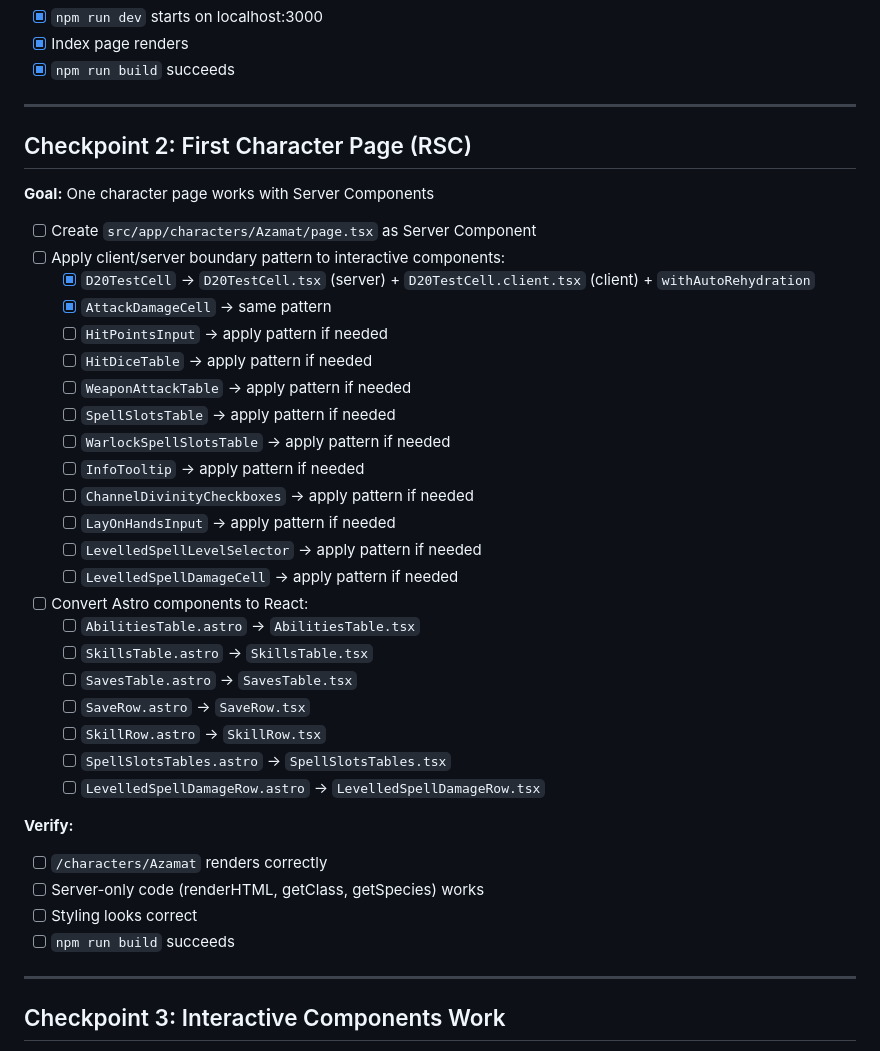
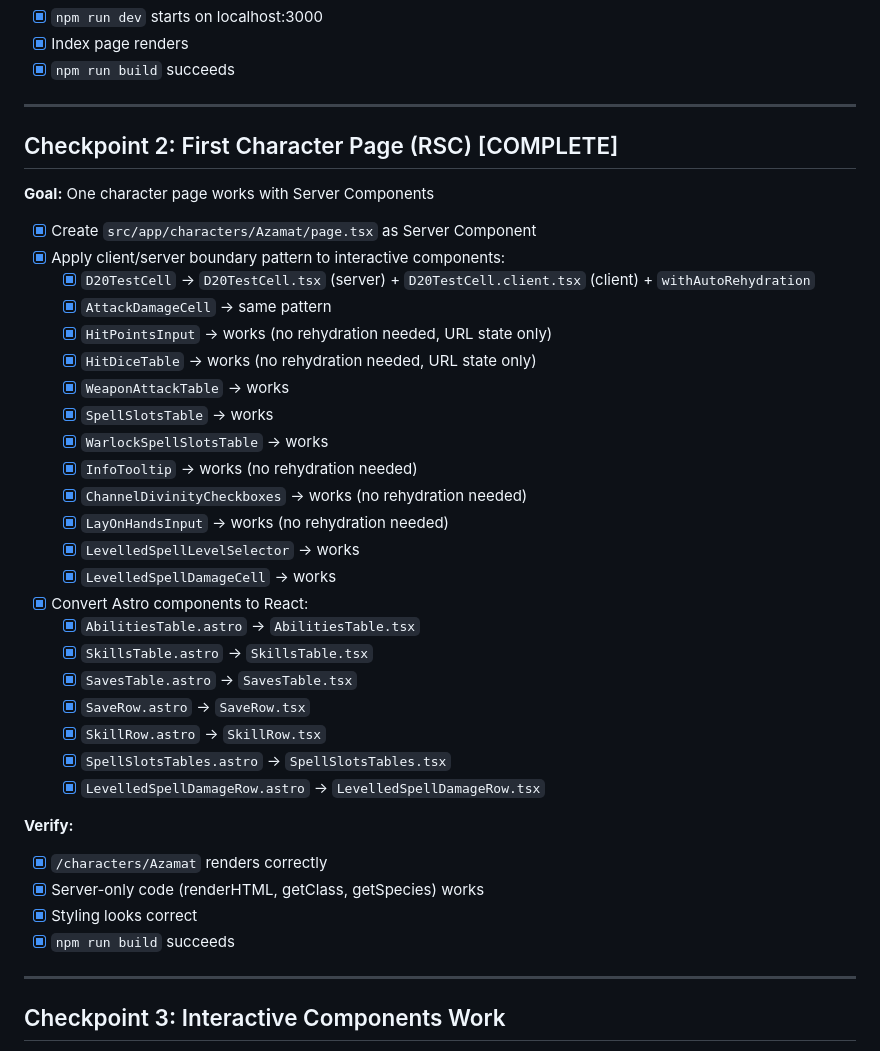
Before and after one commit to igor-makarov/DnD-Playing, a Markdown page: TODO.md, the part around the change. GitHub-like rendering.

Commit message:
ckpt 2 done

```diff
--- a/TODO.md
+++ b/TODO.md
@@ -18,38 +18,38 @@
 
 ---
 
-## Checkpoint 2: First Character Page (RSC)
+## Checkpoint 2: First Character Page (RSC) [COMPLETE]
 
 **Goal:** One character page works with Server Components
 
-- [ ] Create `src/app/characters/Azamat/page.tsx` as Server Component
-- [ ] Apply client/server boundary pattern to interactive components:
+- [x] Create `src/app/characters/Azamat/page.tsx` as Server Component
+- [x] Apply client/server boundary pattern to interactive components:
   - [x] `D20TestCell` → `D20TestCell.tsx` (server) + `D20TestCell.client.tsx` (client) + `withAutoRehydration`
   - [x] `AttackDamageCell` → same pattern
-  - [ ] `HitPointsInput` → apply pattern if needed
-  - [ ] `HitDiceTable` → apply pattern if needed
-  - [ ] `WeaponAttackTable` → apply pattern if needed
-  - [ ] `SpellSlotsTable` → apply pattern if needed
-  - [ ] `WarlockSpellSlotsTable` → apply pattern if needed
-  - [ ] `InfoTooltip` → apply pattern if needed
-  - [ ] `ChannelDivinityCheckboxes` → apply pattern if needed
-  - [ ] `LayOnHandsInput` → apply pattern if needed
-  - [ ] `LevelledSpellLevelSelector` → apply pattern if needed
-  - [ ] `LevelledSpellDamageCell` → apply pattern if needed
-- [ ] Convert Astro components to React:
-  - [ ] `AbilitiesTable.astro` → `AbilitiesTable.tsx`
-  - [ ] `SkillsTable.astro` → `SkillsTable.tsx`
-  - [ ] `SavesTable.astro` → `SavesTable.tsx`
-  - [ ] `SaveRow.astro` → `SaveRow.tsx`
-  - [ ] `SkillRow.astro` → `SkillRow.tsx`
-  - [ ] `SpellSlotsTables.astro` → `SpellSlotsTables.tsx`
-  - [ ] `LevelledSpellDamageRow.astro` → `LevelledSpellDamageRow.tsx`
+  - [x] `HitPointsInput` → works (no rehydration needed, URL state only)
+  - [x] `HitDiceTable` → works (no rehydration needed, URL state only)
+  - [x] `WeaponAttackTable` → works
+  - [x] `SpellSlotsTable` → works
+  - [x] `WarlockSpellSlotsTable` → works
+  - [x] `InfoTooltip` → works (no rehydration needed)
+  - [x] `ChannelDivinityCheckboxes` → works (no rehydration needed)
+  - [x] `LayOnHandsInput` → works (no rehydration needed)
+  - [x] `LevelledSpellLevelSelector` → works
+  - [x] `LevelledSpellDamageCell` → works
+- [x] Convert Astro components to React:
+  - [x] `AbilitiesTable.astro` → `AbilitiesTable.tsx`
+  - [x] `SkillsTable.astro` → `SkillsTable.tsx`
+  - [x] `SavesTable.astro` → `SavesTable.tsx`
+  - [x] `SaveRow.astro` → `SaveRow.tsx`
+  - [x] `SkillRow.astro` → `SkillRow.tsx`
+  - [x] `SpellSlotsTables.astro` → `SpellSlotsTables.tsx`
+  - [x] `LevelledSpellDamageRow.astro` → `LevelledSpellDamageRow.tsx`
 
 **Verify:**
-- [ ] `/characters/Azamat` renders correctly
-- [ ] Server-only code (renderHTML, getClass, getSpecies) works
-- [ ] Styling looks correct
-- [ ] `npm run build` succeeds
+- [x] `/characters/Azamat` renders correctly
+- [x] Server-only code (renderHTML, getClass, getSpecies) works
+- [x] Styling looks correct
+- [x] `npm run build` succeeds
 
 ---
 
```
